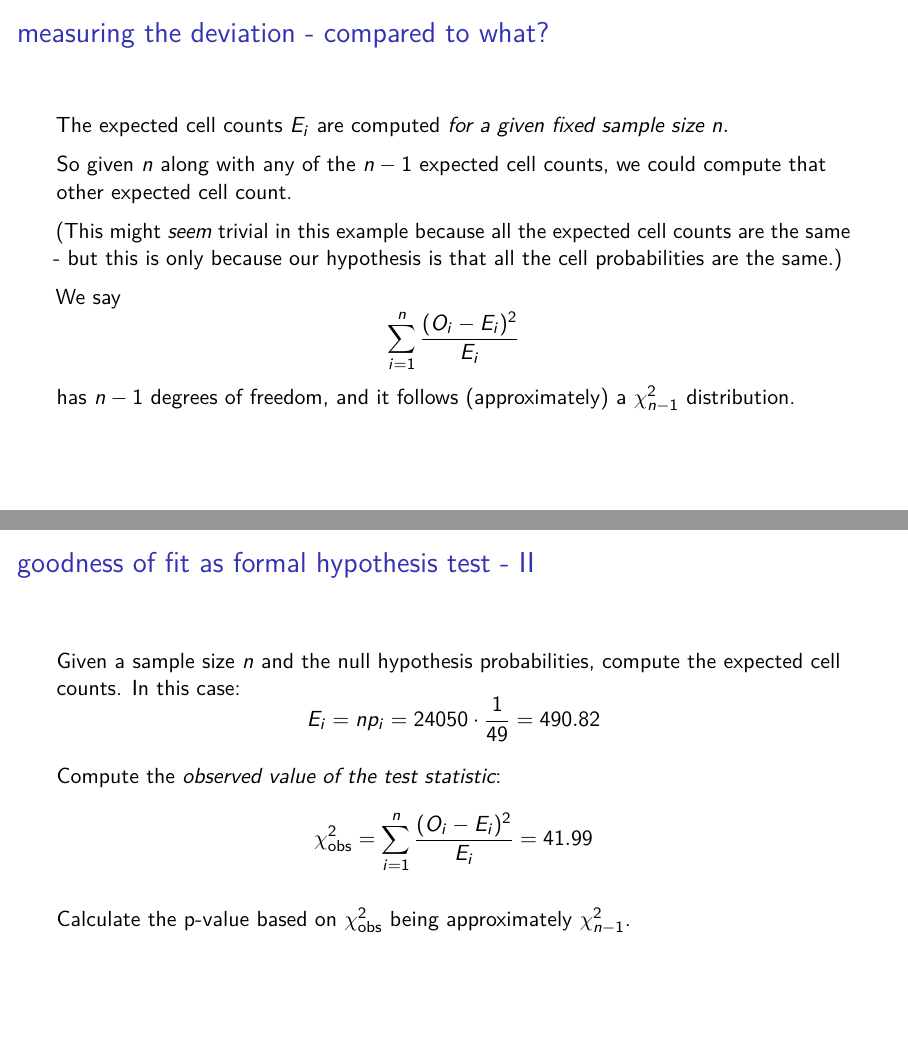
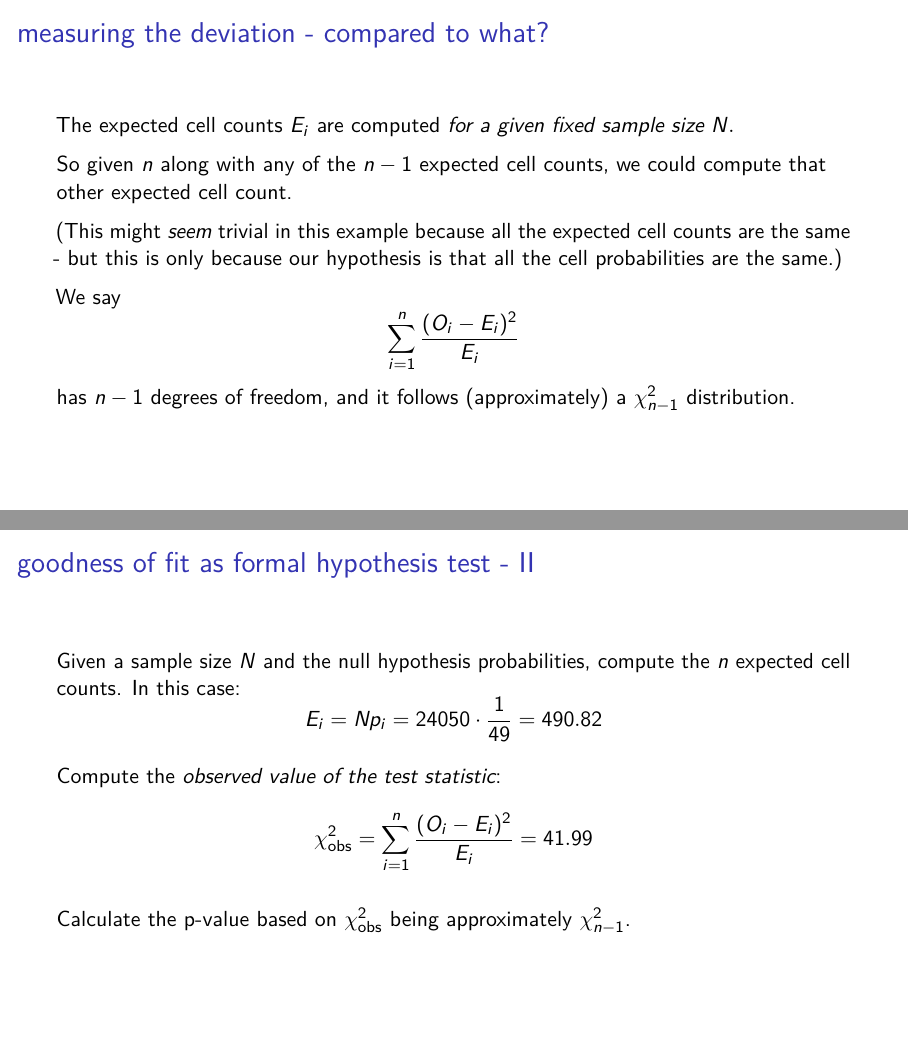
Before and after one commit to sta221-winter-2017/2017-01-16, an R Markdown document (2017-01-16.Rmd): pages 39 and 49 of 62, joined at a grey line. The pictures show the output file 2017-01-16.pdf that the author committed with the source.

Commit message:
corrected a serious error

```diff
--- a/2017-01-16.Rmd
+++ b/2017-01-16.Rmd
@@ -211,7 +211,7 @@ $$\sum\limits_{i=1}^n \left(\frac{O_i - E_i}{\sqrt{E_i}}\right)^2 =
 
 ## measuring the deviation - compared to what?
 
-The expected cell counts $E_i$ are computed *for a given fixed sample size*  $n.$
+The expected cell counts $E_i$ are computed *for a given fixed sample size*  $N.$
 
 \pause So given $n$ along with any of the $n-1$ expected cell counts, we could compute that other expected cell count.
 
@@ -261,8 +261,8 @@ $$H_0: \text{ the probabilities are all the same. }$$
 
 ## goodness of fit as formal hypothesis test - II
 
-Given a sample size $n$ and the null hypothesis probabilities, compute the expected cell counts. In this case:
-$$E_i = np_i = `r nrow(all_numbers)`\cdot\frac{1}{49} = `r round(nrow(all_numbers)/49, 2)`$$
+Given a sample size $N$ and the null hypothesis probabilities, compute the $n$ expected cell counts. In this case:
+$$E_i = Np_i = `r nrow(all_numbers)`\cdot\frac{1}{49} = `r round(nrow(all_numbers)/49, 2)`$$
 
 \pause Compute the *observed value of the test statistic*:
 $$\chi^2_{\text{obs}} = \sum\limits_{i=1}^n \frac{(O_i - E_i)^2}{E_i} = `r round(sum(all_numbers_calc$D_i), 2)`$$
```
Also changed, not shown: 2017-01-16.pdf.
